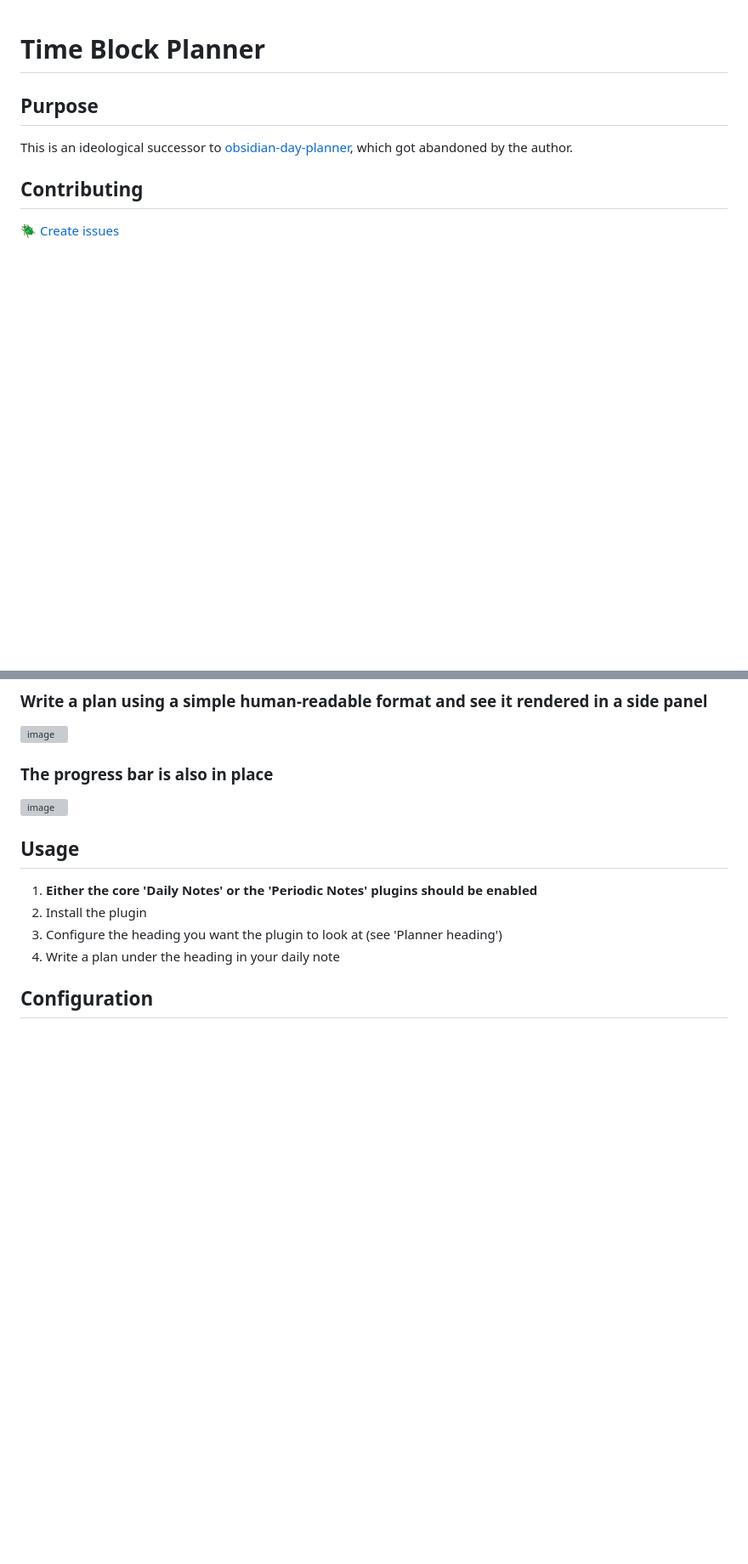
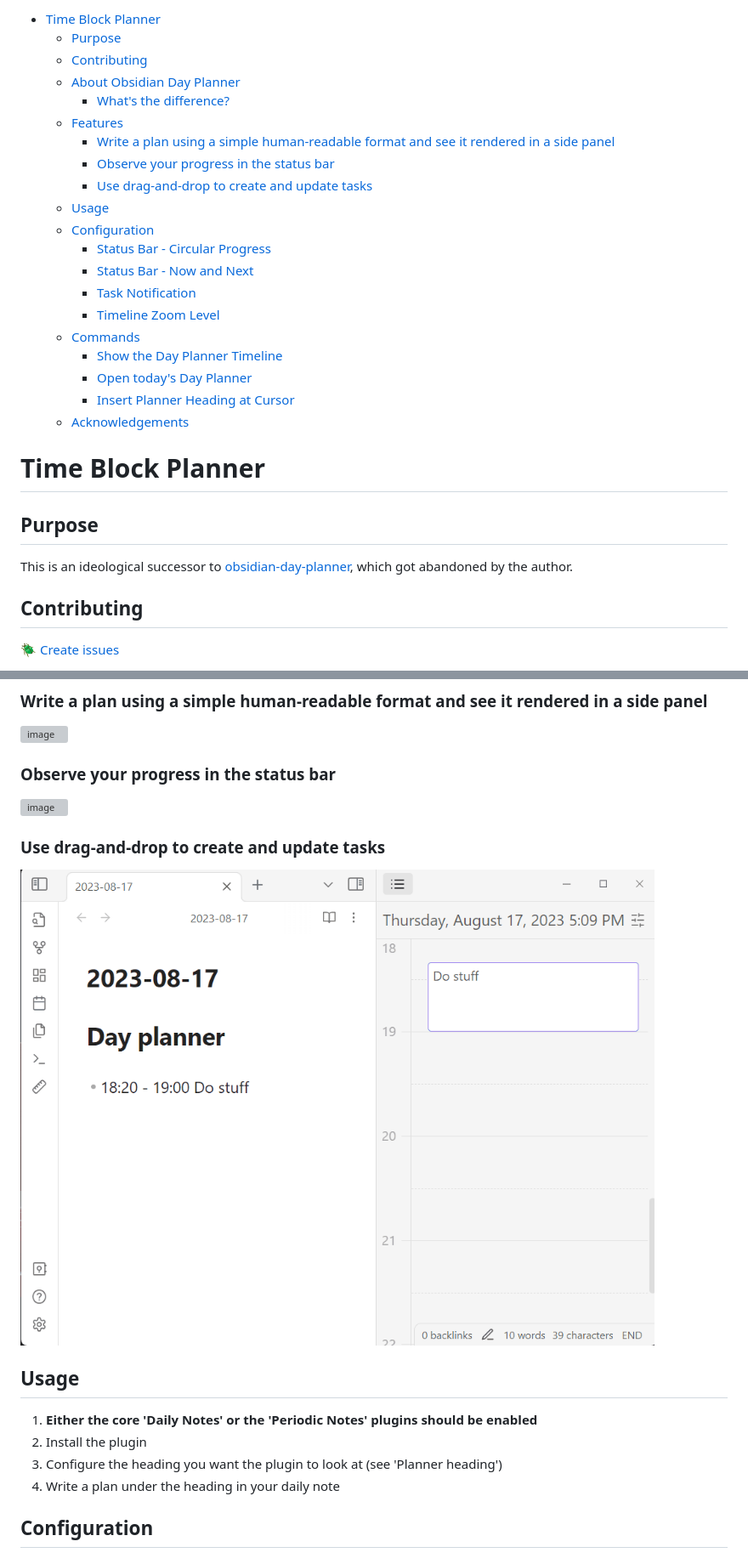
Before and after one commit to ivan-lednev/obsidian-day-planner, a Markdown page: README.md, 2 parts joined by grey strips. Shown at 85% size. Drawn GitHub-style; pictures changed too: assets/dnd-demo.gif (added); blank space fills up the shorter version; grey boxes are pictures that could not be loaded.

Commit message:
Add drag-and-drop demo

```diff
--- a/README.md
+++ b/README.md
@@ -1,3 +1,24 @@
+- [Time Block Planner](#time-block-planner)
+  - [Purpose](#purpose)
+  - [Contributing](#contributing)
+  - [About Obsidian Day Planner](#about-obsidian-day-planner)
+    - [What's the difference?](#whats-the-difference)
+  - [Features](#features)
+    - [Write a plan using a simple human-readable format and see it rendered in a side panel](#write-a-plan-using-a-simple-human-readable-format-and-see-it-rendered-in-a-side-panel)
+    - [Observe your progress in the status bar](#observe-your-progress-in-the-status-bar)
+    - [Use drag-and-drop to create and update tasks](#use-drag-and-drop-to-create-and-update-tasks)
+  - [Usage](#usage)
+  - [Configuration](#configuration)
+    - [Status Bar - Circular Progress](#status-bar---circular-progress)
+    - [Status Bar - Now and Next](#status-bar---now-and-next)
+    - [Task Notification](#task-notification)
+    - [Timeline Zoom Level](#timeline-zoom-level)
+  - [Commands](#commands)
+    - [Show the Day Planner Timeline](#show-the-day-planner-timeline)
+    - [Open today's Day Planner](#open-todays-day-planner)
+    - [Insert Planner Heading at Cursor](#insert-planner-heading-at-cursor)
+  - [Acknowledgements](#acknowledgements)
+
 # Time Block Planner
 
 ## Purpose
@@ -35,9 +56,13 @@ initially forked it, but ended up rewriting almost all of it.
 
 ![image](https://github.com/ivan-lednev/obsidian-day-planner/assets/41428836/92a9e7a6-e71f-4a84-b533-ee24e075be8b)
 
-### The progress bar is also in place
+### Observe your progress in the status bar
 
 ![image](https://github.com/ivan-lednev/obsidian-day-planner/assets/41428836/0acf9def-6225-4174-9070-4450ae17fa79)
+
+### Use drag-and-drop to create and update tasks
+
+![](assets/dnd-demo.gif)
 
 ## Usage
 
```
